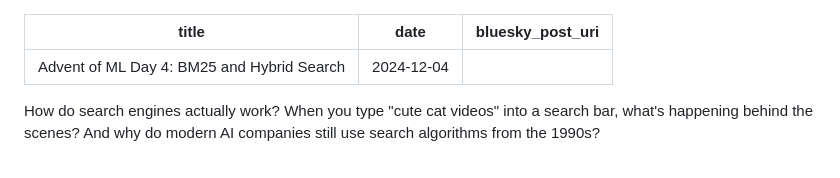
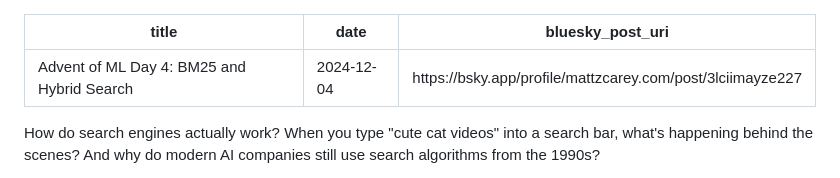
Before and after one commit to mattzcarey/matt-site, a Markdown page: blog/advent-of-ml-day-4.md, the part around the change. Rendered like a GitHub page.

Commit message:
bluesky link

```diff
--- a/blog/advent-of-ml-day-4.md
+++ b/blog/advent-of-ml-day-4.md
@@ -1,7 +1,7 @@
 ---
 title: "Advent of ML Day 4: BM25 and Hybrid Search"
 date: "2024-12-04"
-bluesky_post_uri: ""
+bluesky_post_uri: "https://bsky.app/profile/mattzcarey.com/post/3lciimayze227"
 ---
 
 How do search engines actually work? When you type "cute cat videos" into a search bar, what's happening behind the scenes? And why do modern AI companies still use search algorithms from the 1990s?
```
